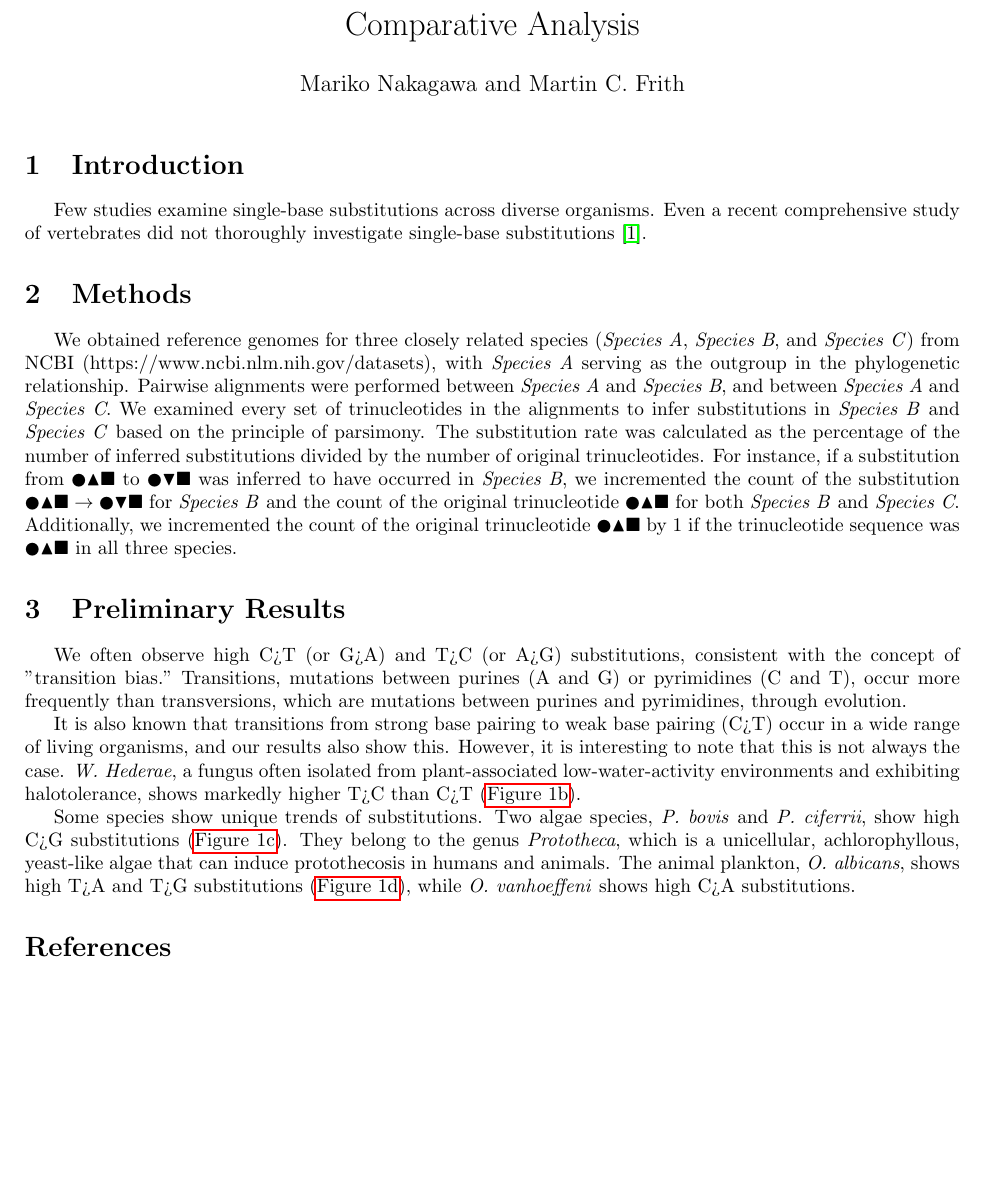
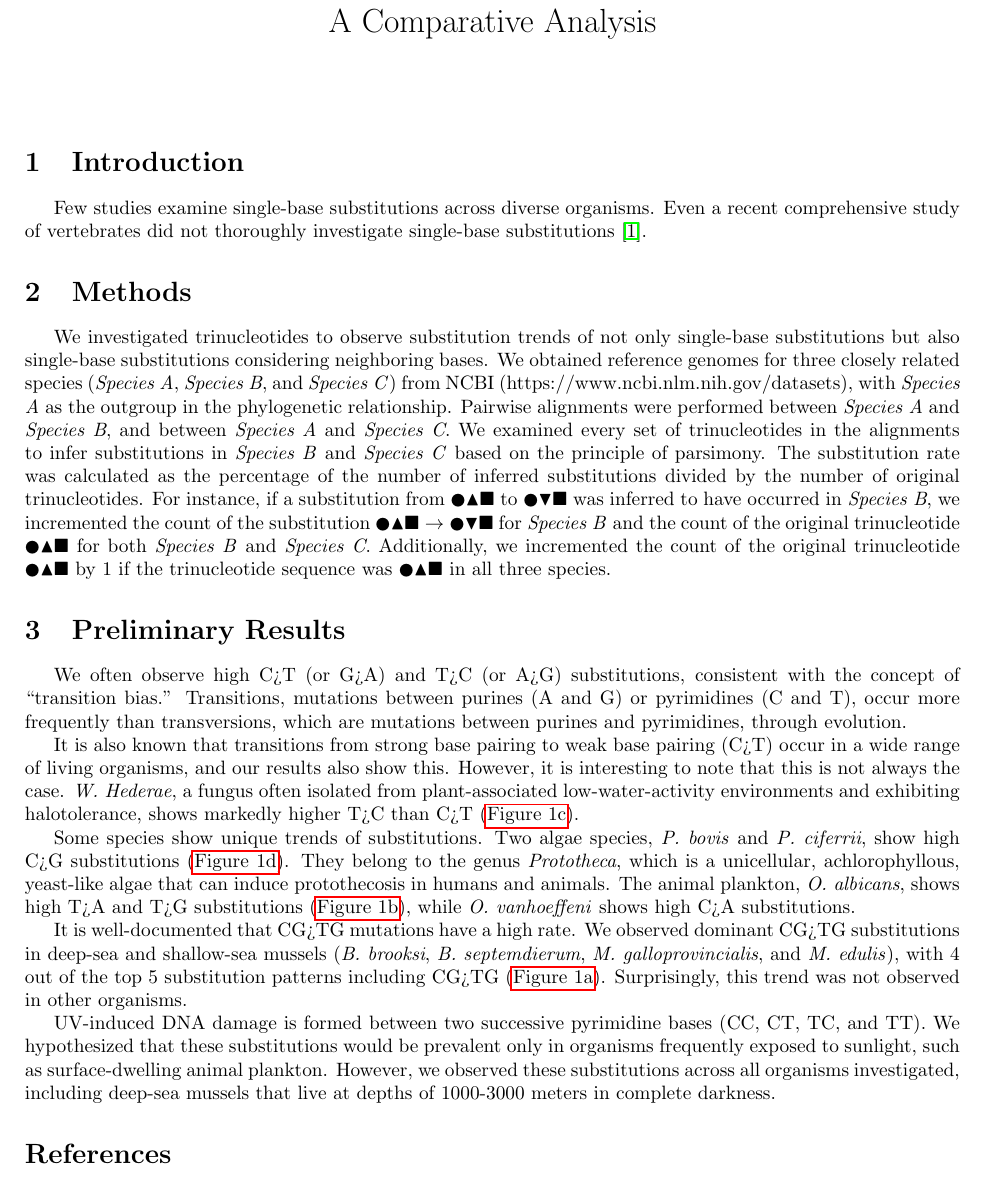
Before and after one commit to marikie/oikopleura, a LaTeX document (manuscripts/apbjc2024/longAbstract.tex): part of page 1 of 2, cut so that both start at the same text, the shorter picture padded with empty space. Compiled offline with pdfLaTeX.

Commit message:
final version

```diff
--- a/manuscripts/apbjc2024/longAbstract.tex
+++ b/manuscripts/apbjc2024/longAbstract.tex
@@ -8,7 +8,7 @@
 % Set page size and margins
 % Replace `letterpaper' with`a4paper' for UK/EU standard size
 % \usepackage[a4paper,top=2cm,bottom=2cm,left=3cm,right=3cm,marginparwidth=1.75cm]{geometry}
-\usepackage[a4paper,top=2cm,bottom=2cm,left=2cm,right=2cm,marginparwidth=1.75cm]{geometry}
+\usepackage[a4paper,top=1.5cm,bottom=1.5cm,left=2cm,right=2cm,marginparwidth=1.75cm]{geometry}
 % \usepackage[a4paper, margin=0.8cm]{geometry}
 
 % Useful packages
@@ -30,8 +30,8 @@
 \newcommand{\Squ}{\blacksquare} % Filled Square
 \newcommand{\myhline}{\color{gray}\rule{0.86\textwidth}{0.4pt}\vspace{0.25cm}}
 
-\title{Trends and Patterns of Single-Base Substitutions in Evolution: A Comparative Analysis}
-\author{Mariko Nakagawa and Martin C. Frith}
+\title{Trends and Patterns of Single-Base Substitutions in Evolution:\\ A Comparative Analysis}
+% \author{Mariko Nakagawa and Martin C. Frith}
 \date{}
 
 \begin{document}
@@ -44,16 +44,21 @@
 Few studies examine single-base substitutions across diverse organisms. Even a recent comprehensive study of vertebrates did not thoroughly investigate single-base substitutions~\cite{bergeron2023evolution}.
 
 \section{Methods}
-We obtained reference genomes for three closely related species (\textit{Species A}, \textit{Species B}, and \textit{Species C}) from NCBI (https://www.ncbi.nlm.nih.gov/datasets), with \textit{Species A} serving as the outgroup in the phylogenetic relationship. Pairwise alignments were performed between \textit{Species A} and \textit{Species B}, and between \textit{Species A} and \textit{Species C}. We examined every set of trinucleotides in the alignments to infer substitutions in \textit{Species B} and \textit{Species C} based on the principle of parsimony. The substitution rate was calculated as the percentage of the number of inferred substitutions divided by the number of original trinucleotides. For instance, if a substitution from $\Cir\Tri\Squ$ to $\Cir\dTri\Squ$ was inferred to have occurred in \textit{Species B}, we incremented the count of the substitution $\Cir\Tri\Squ \rightarrow \Cir\dTri\Squ$ for \textit{Species B} and the count of the original trinucleotide $\Cir\Tri\Squ$ for both \textit{Species B} and \textit{Species C}. Additionally, we incremented the count of the original trinucleotide $\Cir\Tri\Squ$ by 1 if the trinucleotide sequence was $\Cir\Tri\Squ$ in all three species.
+We investigated trinucleotides to observe substitution trends of not only single-base substitutions but also single-base substitutions considering neighboring bases. We obtained reference genomes for three closely related species (\textit{Species A}, \textit{Species B}, and \textit{Species C}) from NCBI (https://www.ncbi.nlm.nih.gov/datasets), with \textit{Species A} as the outgroup in the phylogenetic relationship. Pairwise alignments were performed between \textit{Species A} and \textit{Species B}, and between \textit{Species A} and \textit{Species C}. We examined every set of trinucleotides in the alignments to infer substitutions in \textit{Species B} and \textit{Species C} based on the principle of parsimony. The substitution rate was calculated as the percentage of the number of inferred substitutions divided by the number of original trinucleotides. For instance, if a substitution from $\Cir\Tri\Squ$ to $\Cir\dTri\Squ$ was inferred to have occurred in \textit{Species B}, we incremented the count of the substitution $\Cir\Tri\Squ \rightarrow \Cir\dTri\Squ$ for \textit{Species B} and the count of the original trinucleotide $\Cir\Tri\Squ$ for both \textit{Species B} and \textit{Species C}. Additionally, we incremented the count of the original trinucleotide $\Cir\Tri\Squ$ by 1 if the trinucleotide sequence was $\Cir\Tri\Squ$ in all three species.
 
 \section{Preliminary Results}
-We often observe high C>T (or G>A) and T>C (or A>G) substitutions, consistent with the concept of "transition bias." Transitions, mutations between purines (A and G) or pyrimidines (C and T), occur more frequently than transversions, which are mutations between purines and pyrimidines, through evolution.
+We often observe high C>T (or G>A) and T>C (or A>G) substitutions, consistent with the concept of ``transition bias.'' Transitions, mutations between purines (A and G) or pyrimidines (C and T), occur more frequently than transversions, which are mutations between purines and pyrimidines, through evolution.
 
   It is also known that transitions from strong base pairing to weak base pairing (C>T) occur in a wide range of living organisms, and our results also show this. However, it is interesting to note that this is not always the case. \textit{W.~Hederae}, a fungus often isolated from plant-associated low-water-activity environments and exhibiting halotolerance, shows markedly higher T>C than C>T (\autoref{fig:fig1i}).
 
   Some species show unique trends of substitutions.
   Two algae species, \textit{P.~bovis} and \textit{P.~ciferrii}, show high C>G substitutions (\autoref{fig:fig1l}). They belong to the genus \textit{Prototheca}, which is a unicellular, achlorophyllous, yeast-like algae that can induce protothecosis in humans and animals.
   The animal plankton, \textit{O.~albicans}, shows high T>A and T>G substitutions (\autoref{fig:fig1m}), while \textit{O.~vanhoeffeni} shows high C>A substitutions.
+
+  It is well-documented that CG>TG mutations have a high rate. We observed dominant CG>TG substitutions in deep-sea and shallow-sea mussels (\textit{B.~brooksi}, \textit{B.~septemdierum}, \textit{M.~galloprovincialis}, and \textit{M. edulis}), with 4 out of the top 5 substitution patterns including CG>TG (\autoref{fig:fig1a}). Surprisingly, this trend was not observed in other organisms.
+
+  UV-induced DNA damage is formed between two successive pyrimidine bases (CC, CT, TC, and TT). We hypothesized that these substitutions would be prevalent only in organisms frequently exposed to sunlight, such as surface-dwelling animal plankton. However, we observed these substitutions across all organisms investigated, including deep-sea mussels that live at depths of 1000-3000 meters in complete darkness.
+
 
 \begin{figure}[h!]
     \centering
```
Also changed, not shown: manuscripts/apbjc2024/longAbstract.tex (14 more changed lines).
